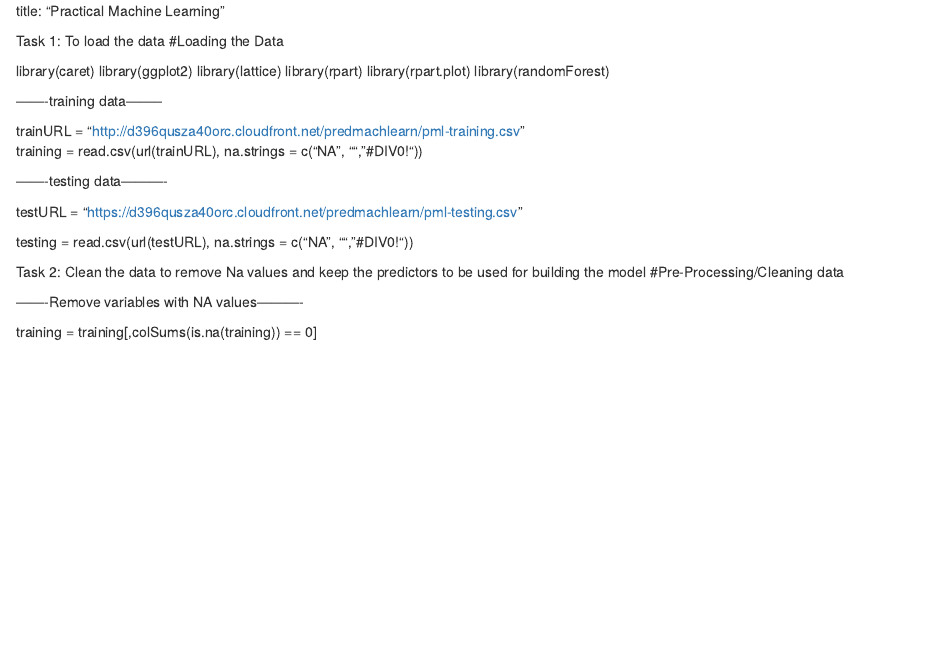
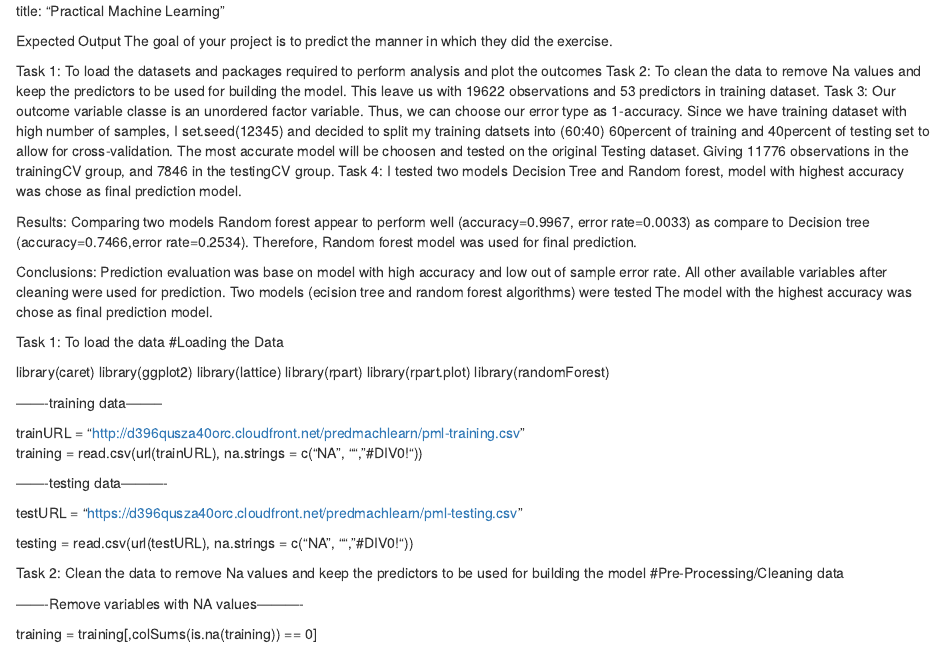
Before and after one commit to SM09081991/practical-machine-learning, an R Markdown document (Practical Machine Learning Assignment.Rmd): the page in a window 1100 px wide, from its top. Rendered offline with R 4.5, knitr and Pandoc, with nearby package versions.

Commit message:
Update Practical Machine Learning Assignment.Rmd

```diff
--- a/Practical Machine Learning Assignment.Rmd
+++ b/Practical Machine Learning Assignment.Rmd
@@ -1,4 +1,16 @@
 title: "Practical Machine Learning"
+
+Expected Output
+The goal of your project is to predict the manner in which they did the exercise.
+
+Task 1: To load the datasets and packages required to perform analysis and plot the outcomes
+Task 2: To clean the data to remove Na values and keep the predictors to be  used for building the model. This leave us with 19622 observations and 53 predictors in training dataset.
+Task 3: Our outcome variable classe is an unordered factor variable. Thus, we can choose our error type as 1-accuracy. Since we have training dataset with high number of samples, I set.seed(12345) and decided to  split my training datsets into (60:40) 60percent of training and 40percent of testing set to allow for cross-validation. The most accurate model will be choosen and tested on the original Testing dataset. Giving 11776 observations in the trainingCV group, and 7846 in the testingCV group.
+Task 4: I tested two models Decision Tree and Random forest, model with highest accuracy was chose as final prediction model.
+
+Results: Comparing two models Random forest appear to perform well (accuracy=0.9967, error rate=0.0033) as compare to Decision tree (accuracy=0.7466,error rate=0.2534). Therefore, Random forest model was used for final prediction.
+
+Conclusions: Prediction evaluation was base on model with high accuracy and low out of sample error rate. All other available variables after cleaning were used for prediction. Two models (ecision tree and random forest algorithms) were tested The model with the highest accuracy was chose as final prediction model.
 
 Task 1: To load the data
 #Loading the Data
```
